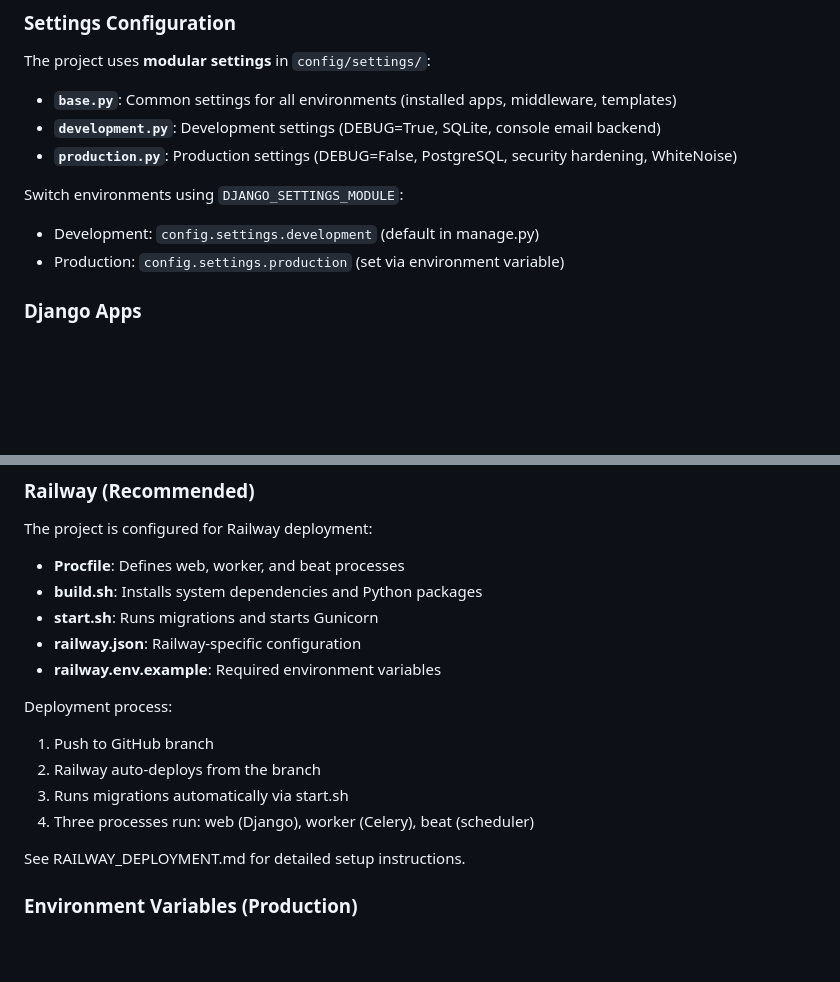
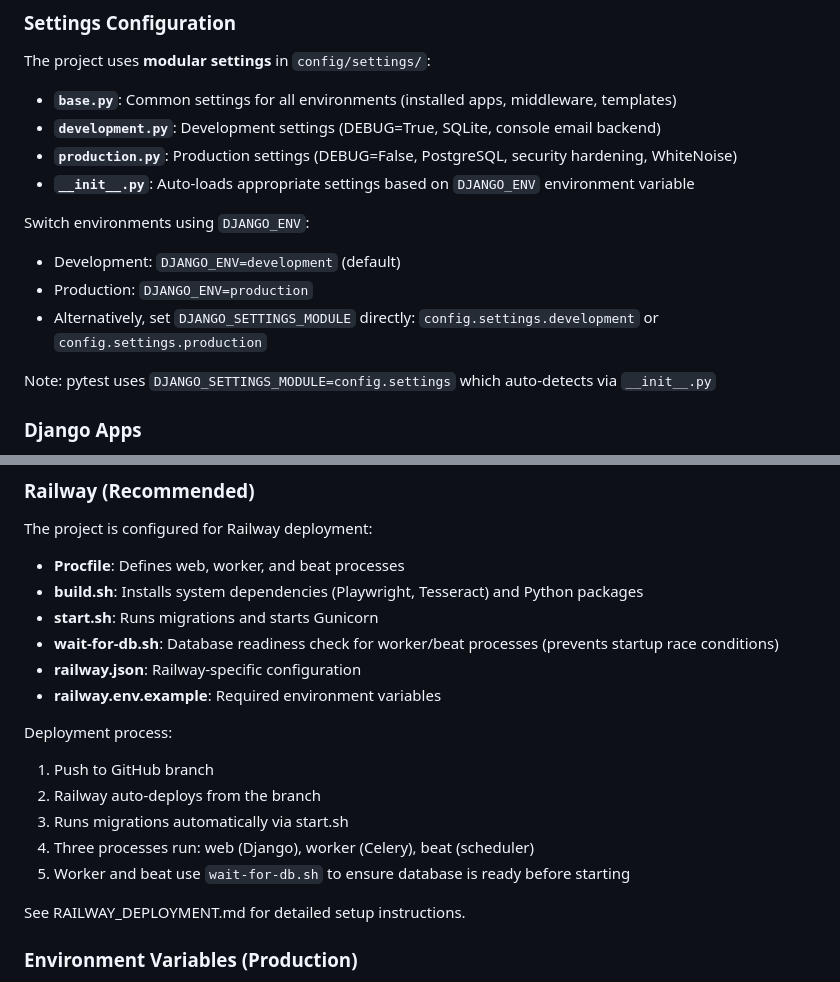
Before and after one commit to NajibOladosu/job_and_scholarship_tracker, a Markdown page: CLAUDE.md, 2 parts joined by grey strips. Drawn GitHub-style; blank space fills up the shorter version.

```diff
--- a/CLAUDE.md
+++ b/CLAUDE.md
@@ -223,10 +236,14 @@ The project uses **modular settings** in `config/settings/`:
 - **`base.py`**: Common settings for all environments (installed apps, middleware, templates)
 - **`development.py`**: Development settings (DEBUG=True, SQLite, console email backend)
 - **`production.py`**: Production settings (DEBUG=False, PostgreSQL, security hardening, WhiteNoise)
+- **`__init__.py`**: Auto-loads appropriate settings based on `DJANGO_ENV` environment variable
 
-Switch environments using `DJANGO_SETTINGS_MODULE`:
-- Development: `config.settings.development` (default in manage.py)
-- Production: `config.settings.production` (set via environment variable)
+Switch environments using `DJANGO_ENV`:
+- Development: `DJANGO_ENV=development` (default)
+- Production: `DJANGO_ENV=production`
+- Alternatively, set `DJANGO_SETTINGS_MODULE` directly: `config.settings.development` or `config.settings.production`
+
+Note: pytest uses `DJANGO_SETTINGS_MODULE=config.settings` which auto-detects via `__init__.py`
 
 ### Django Apps
 
@@ -304,8 +321,9 @@ AI calls are wrapped in Celery tasks to avoid blocking the web interface.
 The project is configured for Railway deployment:
 
 - **Procfile**: Defines web, worker, and beat processes
-- **build.sh**: Installs system dependencies and Python packages
+- **build.sh**: Installs system dependencies (Playwright, Tesseract) and Python packages
 - **start.sh**: Runs migrations and starts Gunicorn
+- **wait-for-db.sh**: Database readiness check for worker/beat processes (prevents startup race conditions)
 - **railway.json**: Railway-specific configuration
 - **railway.env.example**: Required environment variables
 
@@ -314,6 +332,7 @@ Deployment process:
 2. Railway auto-deploys from the branch
 3. Runs migrations automatically via start.sh
 4. Three processes run: web (Django), worker (Celery), beat (scheduler)
+5. Worker and beat use `wait-for-db.sh` to ensure database is ready before starting
 
 See RAILWAY_DEPLOYMENT.md for detailed setup instructions.
 
```
Also changed, not shown: other parts of CLAUDE.md (+85 -15 lines).
